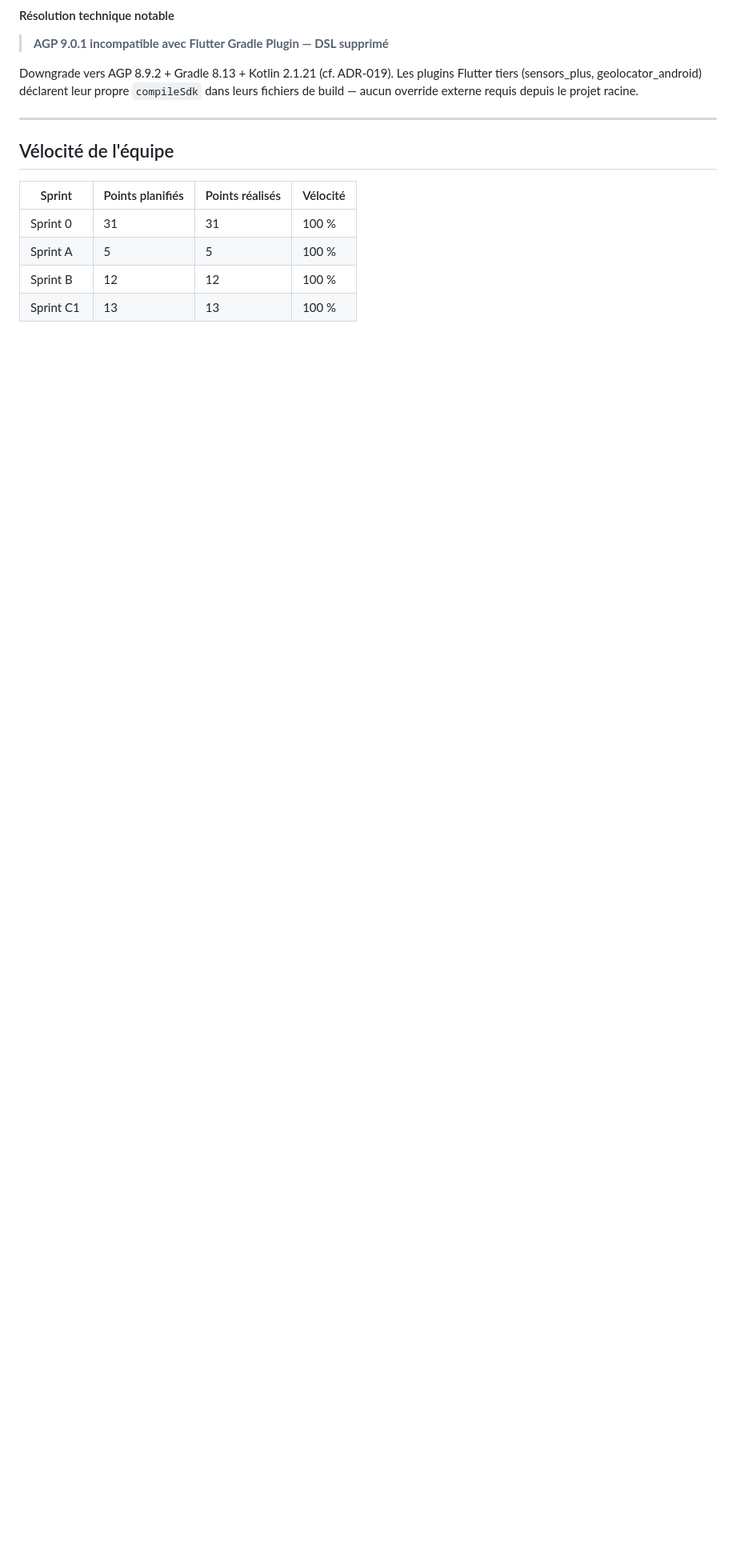
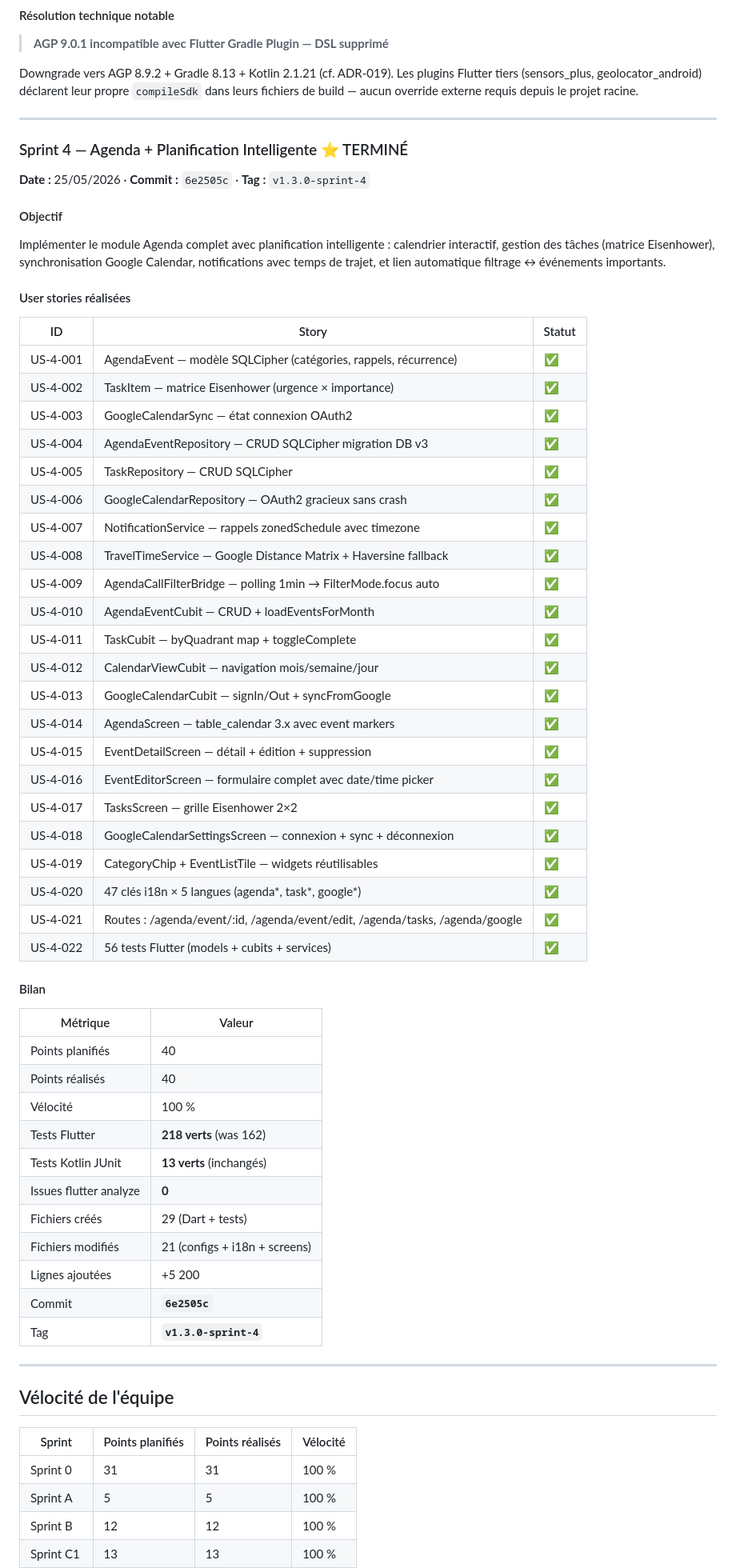
Before and after one commit to Beros0408/harmony, a Markdown page: Harmony_Iterations.md, the part around one of its changes. Shown at 80% size. GitHub-like rendering; blank space fills up the shorter version.

Commit message:
docs(tracking): Sprint 4 livré — Agenda + Planification Intelligente · 218 tests · v1.3.0
Co-Authored-By: Claude Sonnet 4.6 <noreply@anthropic.com>

```diff
--- a/Harmony_Iterations.md
+++ b/Harmony_Iterations.md
@@ -310,6 +310,58 @@ Downgrade vers AGP 8.9.2 + Gradle 8.13 + Kotlin 2.1.21 (cf. ADR-019). Les plugin
 
 ---
 
+### Sprint 4 — Agenda + Planification Intelligente ⭐ TERMINÉ
+
+**Date :** 25/05/2026 · **Commit :** `6e2505c` · **Tag :** `v1.3.0-sprint-4`
+
+#### Objectif
+Implémenter le module Agenda complet avec planification intelligente : calendrier interactif, gestion des tâches (matrice Eisenhower), synchronisation Google Calendar, notifications avec temps de trajet, et lien automatique filtrage ↔ événements importants.
+
+#### User stories réalisées
+
+| ID | Story | Statut |
+|---|---|---|
+| US-4-001 | AgendaEvent — modèle SQLCipher (catégories, rappels, récurrence) | ✅ |
+| US-4-002 | TaskItem — matrice Eisenhower (urgence × importance) | ✅ |
+| US-4-003 | GoogleCalendarSync — état connexion OAuth2 | ✅ |
+| US-4-004 | AgendaEventRepository — CRUD SQLCipher migration DB v3 | ✅ |
+| US-4-005 | TaskRepository — CRUD SQLCipher | ✅ |
+| US-4-006 | GoogleCalendarRepository — OAuth2 gracieux sans crash | ✅ |
+| US-4-007 | NotificationService — rappels zonedSchedule avec timezone | ✅ |
+| US-4-008 | TravelTimeService — Google Distance Matrix + Haversine fallback | ✅ |
+| US-4-009 | AgendaCallFilterBridge — polling 1min → FilterMode.focus auto | ✅ |
+| US-4-010 | AgendaEventCubit — CRUD + loadEventsForMonth | ✅ |
+| US-4-011 | TaskCubit — byQuadrant map + toggleComplete | ✅ |
+| US-4-012 | CalendarViewCubit — navigation mois/semaine/jour | ✅ |
+| US-4-013 | GoogleCalendarCubit — signIn/Out + syncFromGoogle | ✅ |
+| US-4-014 | AgendaScreen — table_calendar 3.x avec event markers | ✅ |
+| US-4-015 | EventDetailScreen — détail + édition + suppression | ✅ |
+| US-4-016 | EventEditorScreen — formulaire complet avec date/time picker | ✅ |
+| US-4-017 | TasksScreen — grille Eisenhower 2×2 | ✅ |
+| US-4-018 | GoogleCalendarSettingsScreen — connexion + sync + déconnexion | ✅ |
+| US-4-019 | CategoryChip + EventListTile — widgets réutilisables | ✅ |
+| US-4-020 | 47 clés i18n × 5 langues (agenda*, task*, google*) | ✅ |
+| US-4-021 | Routes : /agenda/event/:id, /agenda/event/edit, /agenda/tasks, /agenda/google | ✅ |
+| US-4-022 | 56 tests Flutter (models + cubits + services) | ✅ |
+
+#### Bilan
+
+| Métrique | Valeur |
+|---|---|
+| Points planifiés | 40 |
+| Points réalisés | 40 |
+| Vélocité | 100 % |
+| Tests Flutter | **218 verts** (was 162) |
+| Tests Kotlin JUnit | **13 verts** (inchangés) |
+| Issues flutter analyze | **0** |
+| Fichiers créés | 29 (Dart + tests) |
+| Fichiers modifiés | 21 (configs + i18n + screens) |
+| Lignes ajoutées | +5 200 |
+| Commit | **`6e2505c`** |
+| Tag | **`v1.3.0-sprint-4`** |
+
+---
+
 ## Vélocité de l'équipe
 
 | Sprint | Points planifiés | Points réalisés | Vélocité |
```
Also changed, not shown: other parts of Harmony_Iterations.md (+7 -6 lines), Harmony_Progression.md (+50 -7 lines).
